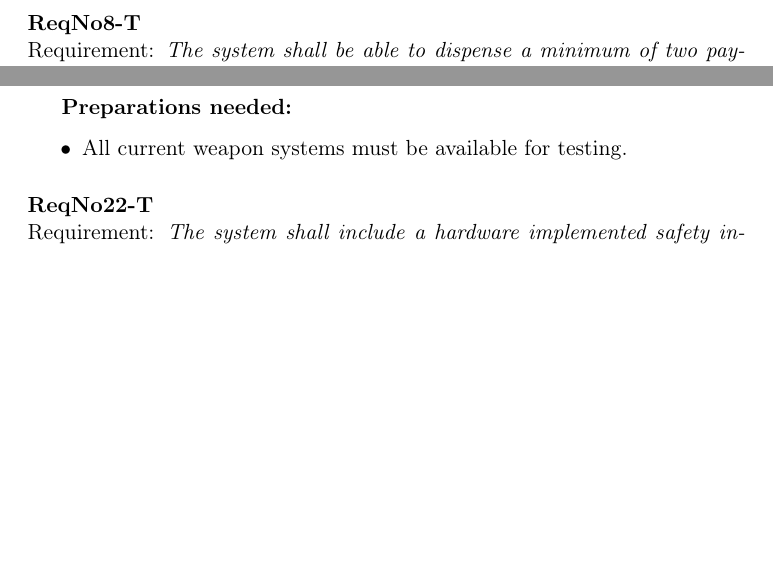
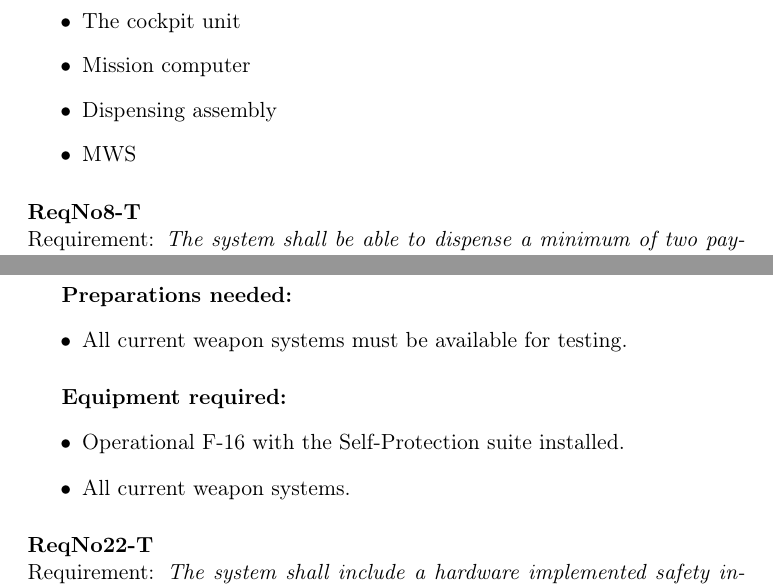
Before and after one commit to IHA-TISYE-F/docs, a LaTeX document (System Test Description (STD)/F-STD-2014-V1.tex, which reads System Test Description (STD)/subfile/Test_preparations.tex): two parts of pages 5 and 9 of 27 before the commit and two parts of pages 6 and 9 of 27 after it, joined at a grey line, cut at the place of the change, the shorter picture padded with empty space. Compiled offline with pdfLaTeX.

Commit message:
Needed equipment added to test preparations in the STD

```diff
--- a/System Test Description (STD)/subfile/Test_preparations.tex
+++ b/System Test Description (STD)/subfile/Test_preparations.tex
@@ -90,6 +96,14 @@
 	\item The system main power source must be turned on.
 	\end{itemize}
 
+	\subparagraph{Equipment required:}
+	\begin{itemize}
+	\item The cockpit unit
+	\item Mission computer
+	\item Dispensing assembly
+	\item MWS
+	\end{itemize}
+
 
 \paragraph{ReqNo8-T}\mbox{}\\ % Lars N
 Requirement: \textit{The system shall be able to dispense a minimum of two payloads within 0.1 sec.}
@@ -246,6 +264,12 @@
 	\subparagraph{Preparations needed:}
 	\begin{itemize}
 	\item All current weapon systems must be available for testing.
+	\end{itemize}
+
+	\subparagraph{Equipment required:}
+	\begin{itemize}
+	\item Operational F-16 with the Self-Protection suite installed.
+	\item All current weapon systems.
 	\end{itemize}
 
 
```
Also changed, not shown: System Test Description (STD)/F-STD-2014-V1.pdf, System Test Description (STD)/subfile/Test_preparations.tex (20 more changed lines).
